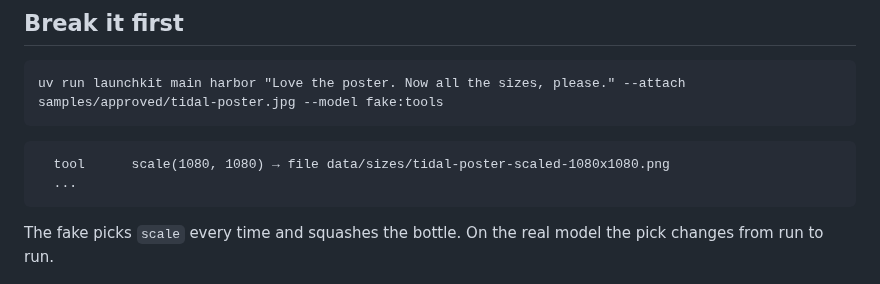
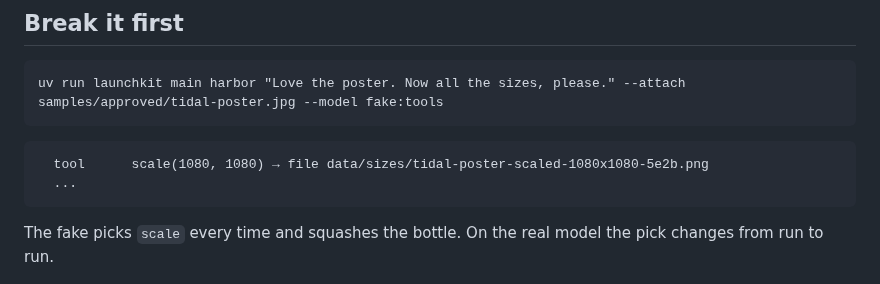
Before and after one commit to KeyValueSoftwareSystems/ai-upskill, a Markdown page: docs/tools-2.md, the part around the change. Drawn GitHub-style.

Commit message:
Step 2 card: the trace line shows the new file names
Co-Authored-By: Claude Opus 5.5 <noreply@anthropic.com>

````diff
--- a/docs/tools-2.md
+++ b/docs/tools-2.md
@@ -18,7 +18,7 @@ uv run launchkit main harbor "Love the poster. Now all the sizes, please." --att
 ```
 
 ```
-  tool      scale(1080, 1080) → file data/sizes/tidal-poster-scaled-1080x1080.png
+  tool      scale(1080, 1080) → file data/sizes/tidal-poster-scaled-1080x1080-5e2b.png
   ...
 ```
 
````
